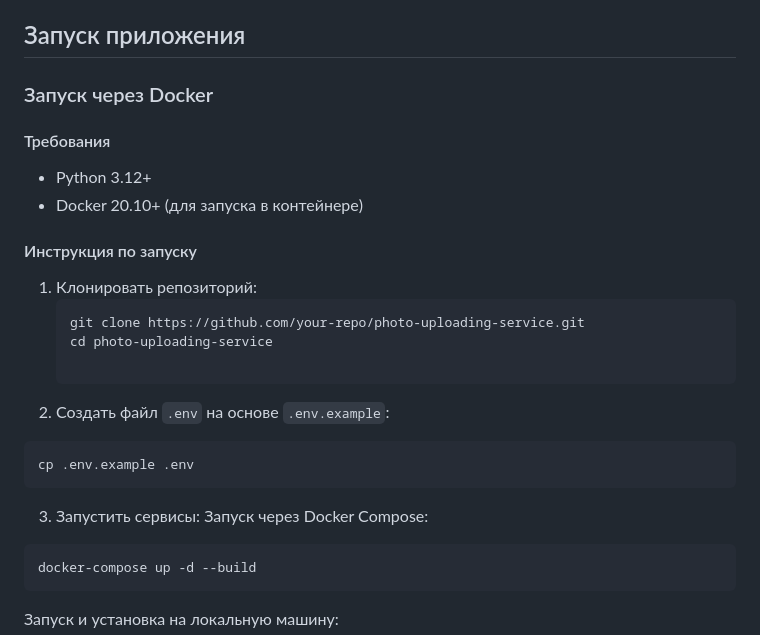
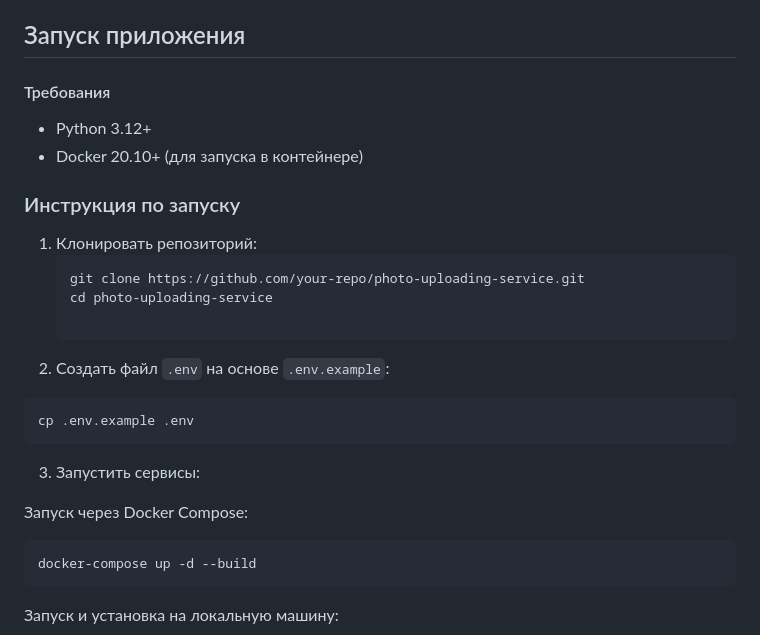
Before and after one commit to Baobear520/PhotoUploader, a Markdown page: README.md, the part around the change. Drawn GitHub-style.

Commit message:
Refactoring README

````diff
--- a/README.md
+++ b/README.md
@@ -74,13 +74,12 @@ UX-фичи:
    - FAILURE - ошибка обработки
 
 ## Запуск приложения
-### Запуск через Docker
 
 #### Требования
 - Python 3.12+
 - Docker 20.10+ (для запуска в контейнере)
 
-#### Инструкция по запуску
+### Инструкция по запуску
 
 1. Клонировать репозиторий:
    ```bash
@@ -93,6 +92,7 @@ UX-фичи:
 cp .env.example .env
 ```
 3. Запустить сервисы:
+
 Запуск через Docker Compose:
 
 ```bash
````
